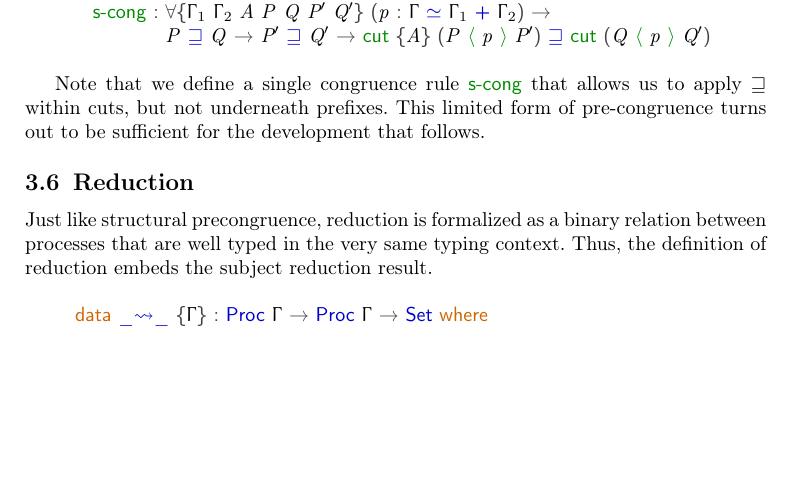
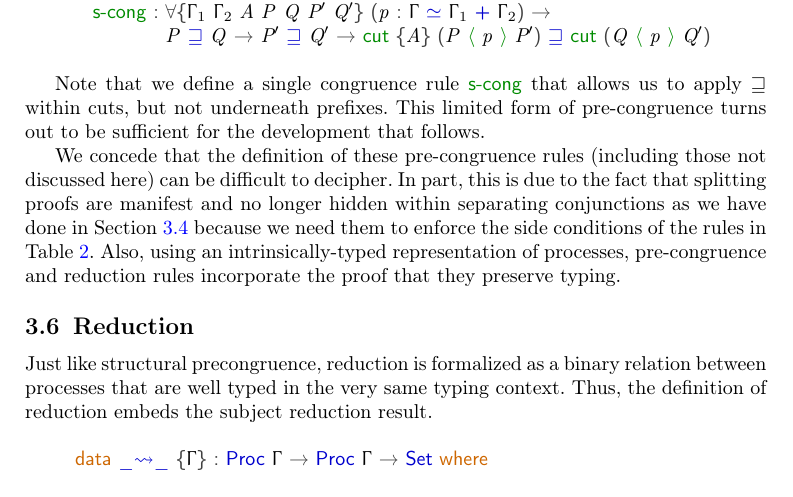
Before and after one commit to cleoPinoli/msthesis_pi-lin, a LaTeX paper (paper/main.tex, which reads paper/Congruence.tex): part of page 20 of 34, cut so that both start at the same text, the shorter picture padded with empty space. Compiled offline with pdfLaTeX.

Commit message:
excusatio non petita accusatio manifesta

```diff
--- a/paper/Congruence.tex
+++ b/paper/Congruence.tex
@@ -1567,3 +1567,11 @@ that allows us to apply $\pcong$ within cuts, but not underneath prefixes. This
 limited form of pre-congruence turns out to be sufficient for the development
 that follows.
 \end{AgdaAlign}
+
+We concede that the definition of these pre-congruence rules (including those
+not discussed here) can be difficult to decipher. In part, this is due to the
+fact that splitting proofs are manifest and no longer hidden within separating
+conjunctions as we have done in \Cref{sec:process-agda} because we need them to
+enforce the side conditions of the rules in \Cref{tab:semantics}. Also, using an
+intrinsically-typed representation of processes, pre-congruence and reduction
+rules incorporate the proof that they preserve typing.
```
Also changed, not shown: paper/Congruence.lagda.tex (+8 -0 lines).
